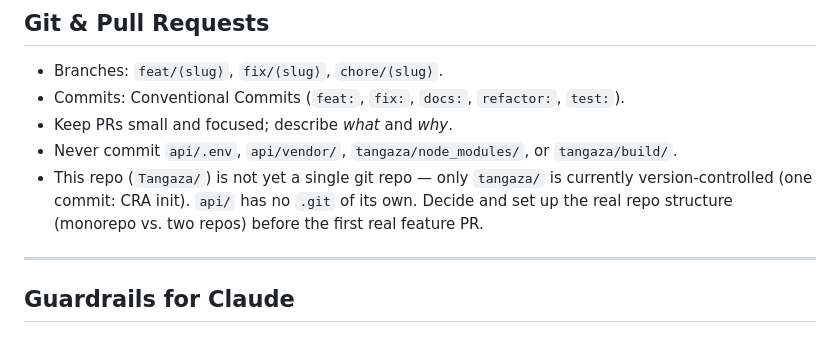
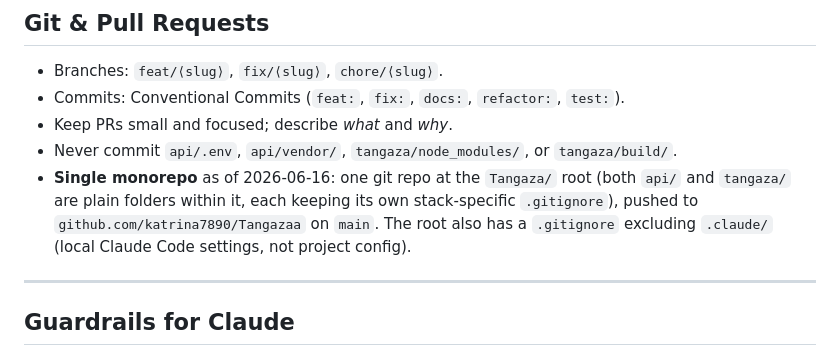
Before and after one commit to katrina7890/Tangazaa, a Markdown page: CLAUDE.md, the part around the change. Drawn GitHub-style.

Commit message:
docs: record monorepo structure and new admin endpoints in CLAUDE.md
Co-Authored-By: Claude Sonnet 4.6 <noreply@anthropic.com>

```diff
--- a/CLAUDE.md
+++ b/CLAUDE.md
@@ -283,9 +283,10 @@ locally. The project owner's personal admin login (`alumkatrina58@gmail.com`) is
 - Commits: Conventional Commits (`feat:`, `fix:`, `docs:`, `refactor:`, `test:`).
 - Keep PRs small and focused; describe *what* and *why*.
 - Never commit `api/.env`, `api/vendor/`, `tangaza/node_modules/`, or `tangaza/build/`.
-- This repo (`Tangaza/`) is not yet a single git repo — only `tangaza/` is currently
-  version-controlled (one commit: CRA init). `api/` has no `.git` of its own. Decide and set up
-  the real repo structure (monorepo vs. two repos) before the first real feature PR.
+- **Single monorepo** as of 2026-06-16: one git repo at the `Tangaza/` root (both `api/` and
+  `tangaza/` are plain folders within it, each keeping its own stack-specific `.gitignore`), pushed
+  to `github.com/katrina7890/Tangazaa` on `main`. The root also has a `.gitignore` excluding
+  `.claude/` (local Claude Code settings, not project config).
 
 ---
 
```
